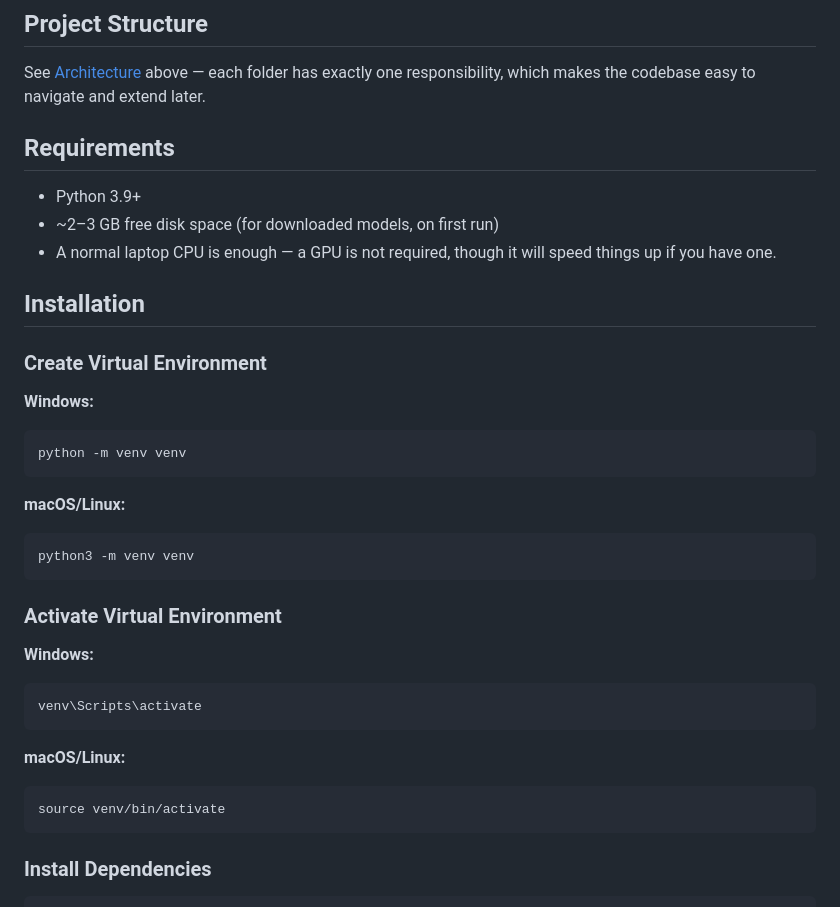
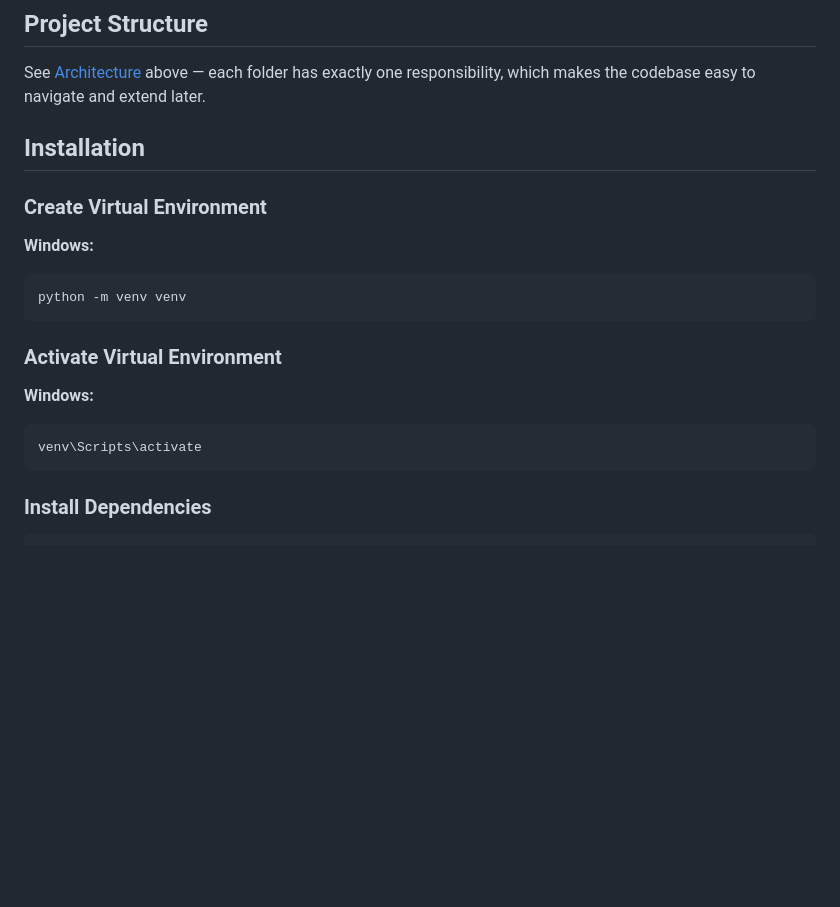
Before and after one commit to Shivam-Choubey/Document-QA-System, a Markdown page: README.md, the part around one of its changes. Rendered like a GitHub page; blank space fills up the shorter version.

````diff
--- a/README.md
+++ b/README.md
@@ -97,11 +97,6 @@ Everything runs on your own machine. No API keys, no per-request cost.
 
 See [Architecture](#architecture) above — each folder has exactly one responsibility, which makes the codebase easy to navigate and extend later.
 
-## Requirements
-
-- Python 3.9+
-- ~2–3 GB free disk space (for downloaded models, on first run)
-- A normal laptop CPU is enough — a GPU is not required, though it will speed things up if you have one.
 
 ## Installation
 
@@ -112,21 +107,13 @@ See [Architecture](#architecture) above — each folder has exactly one responsi
 python -m venv venv
 ```
 
-**macOS/Linux:**
-```bash
-python3 -m venv venv
-```
+
 
 ### Activate Virtual Environment
 
 **Windows:**
 ```bash
 venv\Scripts\activate
-```
-
-**macOS/Linux:**
-```bash
-source venv/bin/activate
 ```
 
 ### Install Dependencies
````
Also changed, not shown: other parts of README.md (+0 -38 lines).
